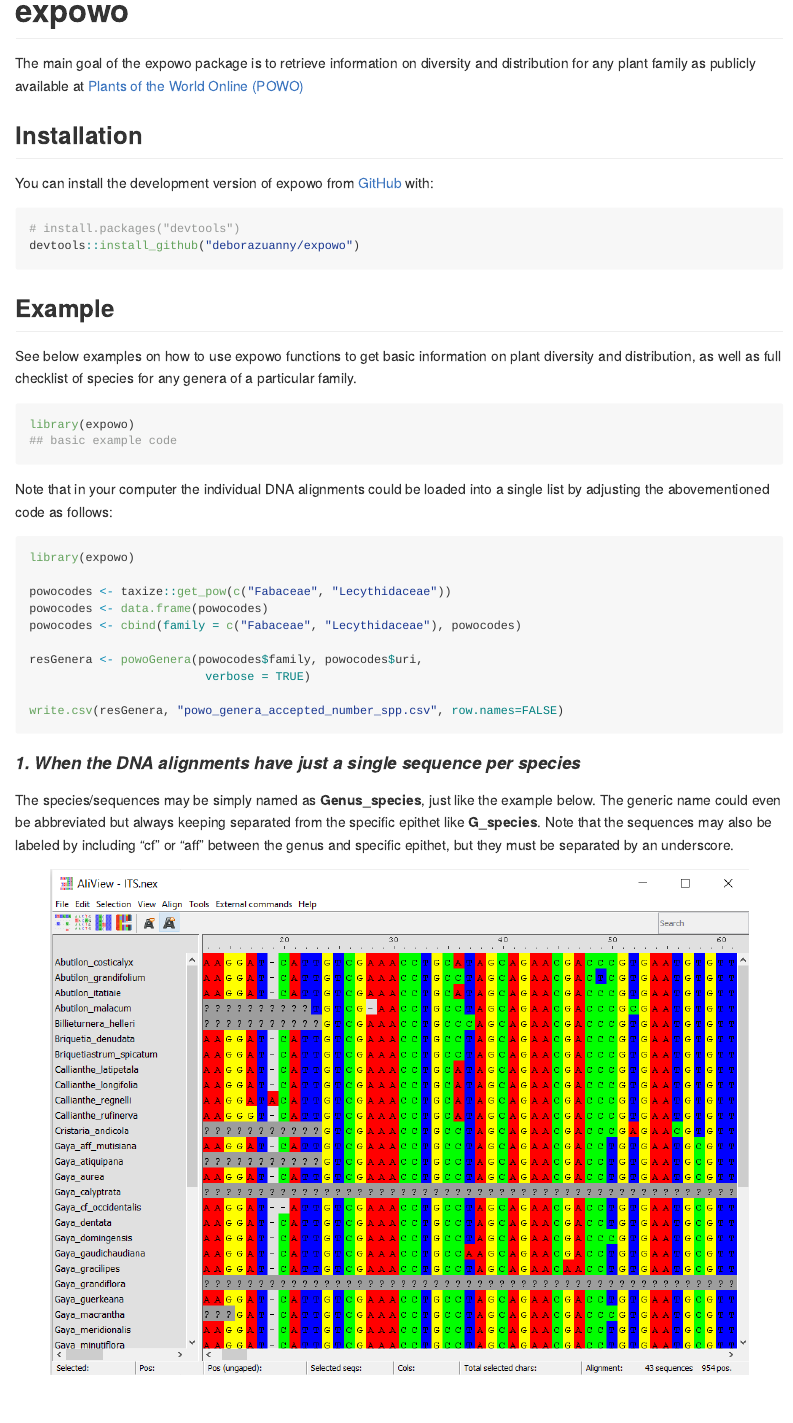
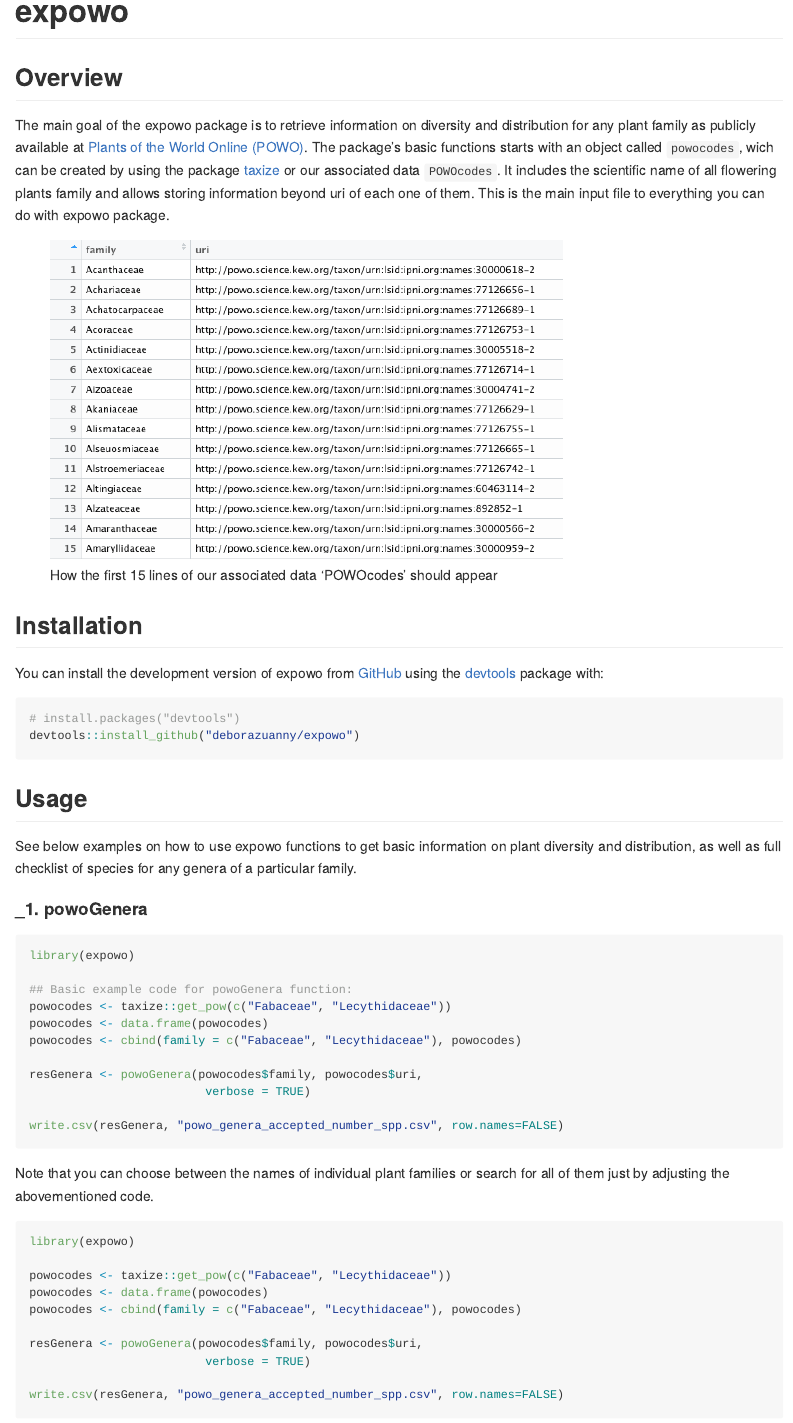
Before and after one commit to DBOSlab/expowo, an R Markdown document (README.Rmd): the page in a window 1100 px wide, from its top. Rendered offline with R 4.5, knitr and Pandoc, with nearby package versions.

Commit message:
first adjusting

````diff
--- a/README.Rmd
+++ b/README.Rmd
@@ -18,31 +18,49 @@ knitr::opts_chunk$set(
 <!-- badges: start -->
 <!-- badges: end -->
 
+## Overview
+
 The main goal of the expowo package is to retrieve information on diversity
-and distribution for any plant family as publicly available at [Plants of the World Online (POWO)](https://powo.science.kew.org)
+and distribution for any plant family as publicly available at [Plants of the World Online (POWO)](https://powo.science.kew.org). The package's basic functions starts
+with an object called `powocodes`, wich can be created by using the package
+[taxize](https://github.com/ropensci/taxize) or our associated data `POWOcodes`.
+It includes the scientific name of all flowering plants family and allows storing information  beyond uri of each one of them. This is the main input file to everything you can do with expowo package.
 
+![How the first 15 lines of our associated data 'POWOcodes' should appear](vignettes/POWOcodes.png)
 
 ## Installation
 
-You can install the development version of expowo from [GitHub](https://github.com/) with:
+You can install the development version of expowo from [GitHub](https://github.com/) using the [devtools](https://github.com/r-lib/devtools) package with:
 
 ``` r
 # install.packages("devtools")
 devtools::install_github("deborazuanny/expowo")
 ```
 
-## Example
+## Usage
 
 See below examples on how to use expowo functions to get basic information
 on plant diversity and distribution, as well as full checklist of species for
 any genera of a particular family.
 
+#### _1. powoGenera
+
 ``` r
 library(expowo)
-## basic example code
+
+## Basic example code for powoGenera function:
+powocodes <- taxize::get_pow(c("Fabaceae", "Lecythidaceae"))
+powocodes <- data.frame(powocodes)
+powocodes <- cbind(family = c("Fabaceae", "Lecythidaceae"), powocodes)
+
+resGenera <- powoGenera(powocodes$family, powocodes$uri,
+                         verbose = TRUE)
+
+write.csv(resGenera, "powo_genera_accepted_number_spp.csv", row.names=FALSE)
 ```
 
-Note that in your computer the individual DNA alignments could be loaded into a single list by adjusting the abovementioned code as follows:
+Note that you can choose between the names of individual plant families or search
+for all of them just by adjusting the abovementioned code.
 
 ```{r, eval=FALSE}
 library(expowo)
@@ -58,6 +76,5 @@ write.csv(resGenera, "powo_genera_accepted_number_spp.csv", row.names=FALSE)
 ```
 
 
-#### _1. When the DNA alignments have just a single sequence per species_
+#### _2. powoSpecies
 
-The species/sequences may be simply named as __Genus_species__, just like the example below. The generic name could even be abbreviated but always keeping separated from the specific epithet like __G_species__. Note that the sequences may also be labeled by including "cf" or "aff" between the genus and specific epithet, but they must be separated by an underscore.
````
Also changed, not shown: vignettes/POWOcodes.png (added), README.Rmd (23 more changed lines).
